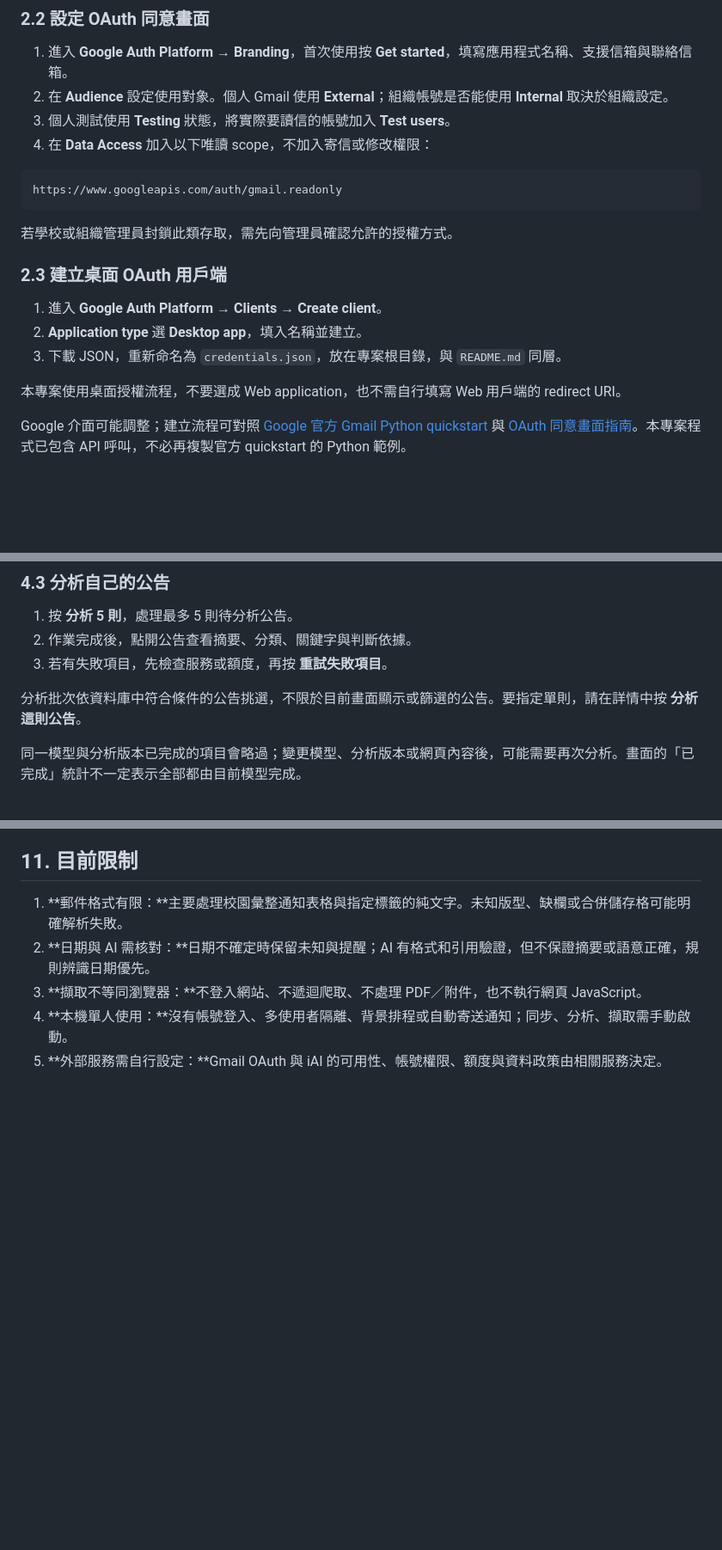
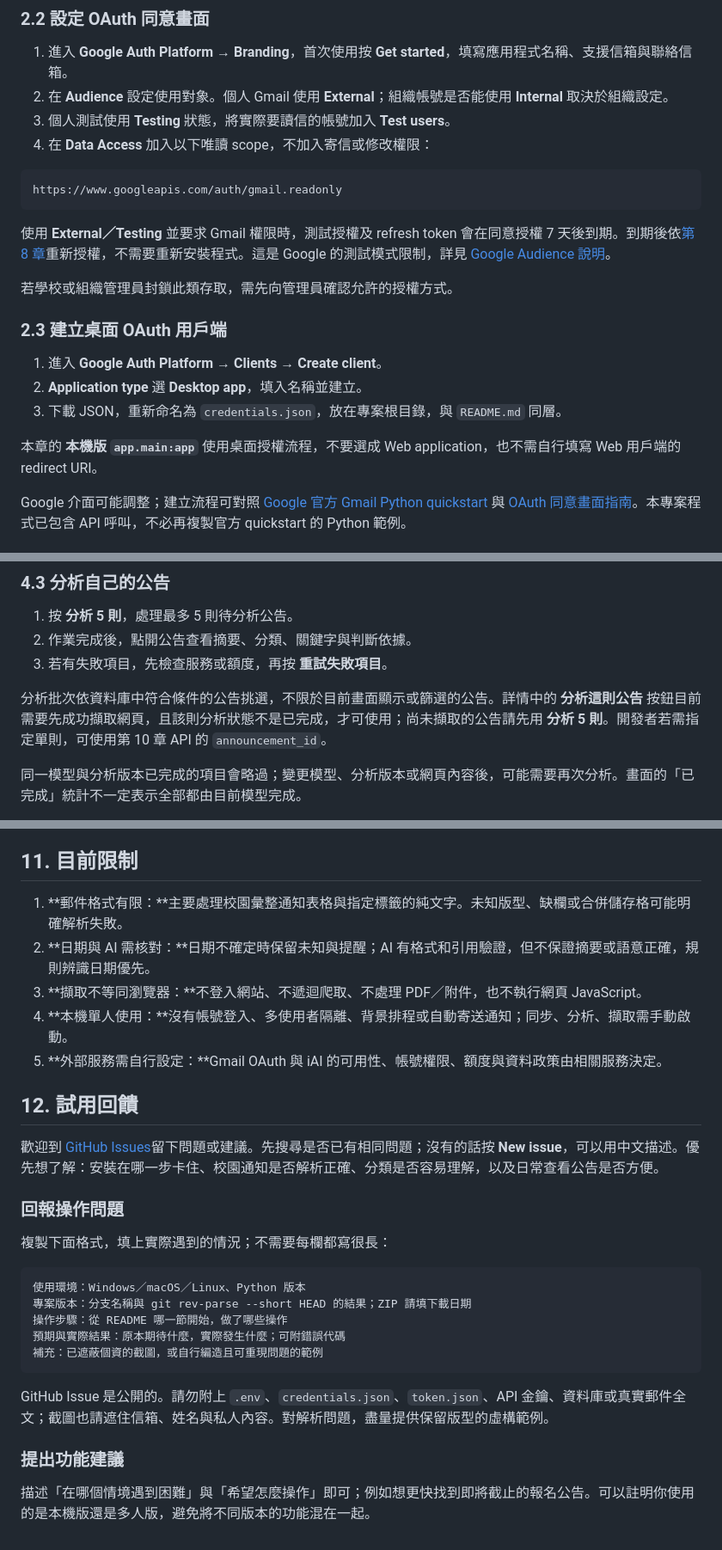
Before and after one commit to brocoli1024/Nkust-Mail-Assistant, a Markdown page: README.md, 3 parts joined by grey strips. Shown at 86% size. Drawn GitHub-style; blank space fills up the shorter version.

````diff
--- a/README.md
+++ b/README.md
@@ -142,6 +162,8 @@ python3 -m venv .venv
 https://www.googleapis.com/auth/gmail.readonly
 ```
 
+使用 **External／Testing** 並要求 Gmail 權限時，測試授權及 refresh token 會在同意授權 7 天後到期。到期後依[第 8 章](#troubleshooting)重新授權，不需要重新安裝程式。這是 Google 的測試模式限制，詳見 [Google Audience 說明](https://support.google.com/cloud/answer/15549945?hl=en)。
+
 若學校或組織管理員封鎖此類存取，需先向管理員確認允許的授權方式。
 
 ### 2.3 建立桌面 OAuth 用戶端
@@ -150,7 +172,7 @@ https://www.googleapis.com/auth/gmail.readonly
 2. **Application type** 選 **Desktop app**，填入名稱並建立。
 3. 下載 JSON，重新命名為 `credentials.json`，放在專案根目錄，與 `README.md` 同層。
 
-本專案使用桌面授權流程，不要選成 Web application，也不需自行填寫 Web 用戶端的 redirect URI。
+本章的 **本機版 `app.main:app`** 使用桌面授權流程，不要選成 Web application，也不需自行填寫 Web 用戶端的 redirect URI。
 
 Google 介面可能調整；建立流程可對照 [Google 官方 Gmail Python quickstart](https://developers.google.com/workspace/gmail/api/quickstart/python) 與 [OAuth 同意畫面指南](https://developers.google.com/workspace/guides/configure-oauth-consent)。本專案程式已包含 API 呼叫，不必再複製官方 quickstart 的 Python 範例。
 
@@ -267,7 +291,7 @@ AI_TIMEOUT_SECONDS=90
 2. 作業完成後，點開公告查看摘要、分類、關鍵字與判斷依據。
 3. 若有失敗項目，先檢查服務或額度，再按 **重試失敗項目**。
 
-分析批次依資料庫中符合條件的公告挑選，不限於目前畫面顯示或篩選的公告。要指定單則，請在詳情中按 **分析這則公告**。
+分析批次依資料庫中符合條件的公告挑選，不限於目前畫面顯示或篩選的公告。詳情中的 **分析這則公告** 按鈕目前需要先成功擷取網頁，且該則分析狀態不是已完成，才可使用；尚未擷取的公告請先用 **分析 5 則**。開發者若需指定單則，可使用第 10 章 API 的 `announcement_id`。
 
 同一模型與分析版本已完成的項目會略過；變更模型、分析版本或網頁內容後，可能需要再次分析。畫面的「已完成」統計不一定表示全部都由目前模型完成。
 
@@ -524,3 +549,27 @@ Invoke-RestMethod -Method Post `
 3. **擷取不等同瀏覽器：**不登入網站、不遞迴爬取、不處理 PDF／附件，也不執行網頁 JavaScript。
 4. **本機單人使用：**沒有帳號登入、多使用者隔離、背景排程或自動寄送通知；同步、分析、擷取需手動啟動。
 5. **外部服務需自行設定：**Gmail OAuth 與 iAI 的可用性、帳號權限、額度與資料政策由相關服務決定。
+
+
+<a id="feedback"></a>
+## 12. 試用回饋
+
+歡迎到 [GitHub Issues](https://github.com/brocoli1024/Nkust-Mail-Assistant/issues)留下問題或建議。先搜尋是否已有相同問題；沒有的話按 **New issue**，可以用中文描述。優先想了解：安裝在哪一步卡住、校園通知是否解析正確、分類是否容易理解，以及日常查看公告是否方便。
+
+### 回報操作問題
+
+複製下面格式，填上實際遇到的情況；不需要每欄都寫很長：
+
+```text
+使用環境：Windows／macOS／Linux、Python 版本
+專案版本：分支名稱與 git rev-parse --short HEAD 的結果；ZIP 請填下載日期
+操作步驟：從 README 哪一節開始，做了哪些操作
+預期與實際結果：原本期待什麼，實際發生什麼；可附錯誤代碼
+補充：已遮蔽個資的截圖，或自行編造且可重現問題的範例
+```
+
+GitHub Issue 是公開的。請勿附上 `.env`、`credentials.json`、`token.json`、API 金鑰、資料庫或真實郵件全文；截圖也請遮住信箱、姓名與私人內容。對解析問題，盡量提供保留版型的虛構範例。
+
+### 提出功能建議
+
+描述「在哪個情境遇到困難」與「希望怎麼操作」即可；例如想更快找到即將截止的報名公告。可以註明你使用的是本機版還是多人版，避免將不同版本的功能混在一起。
````
Also changed, not shown: other parts of README.md (+28 -5 lines).
